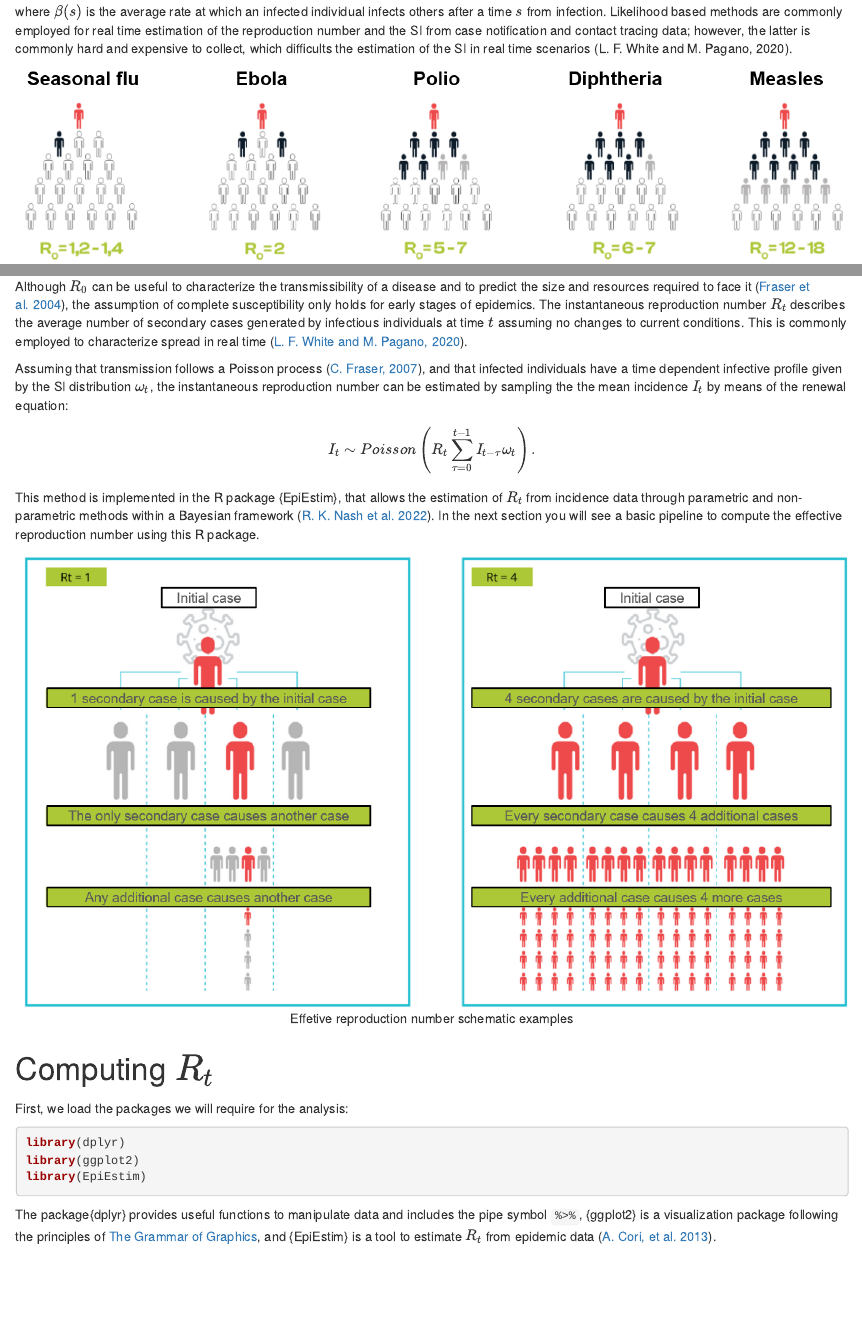
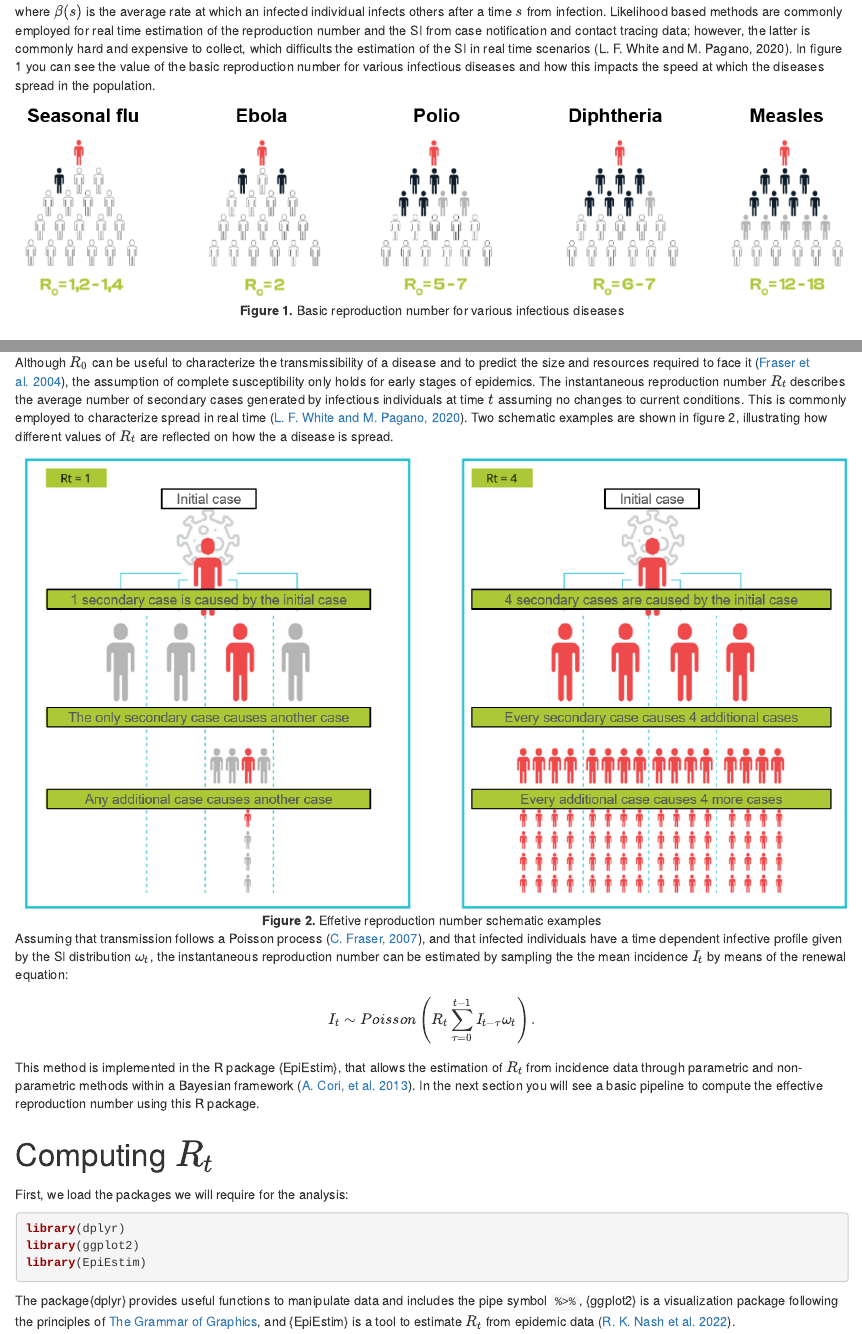
Before and after one commit to TRACE-LAC/pet-epi-notebooks, an R Markdown document (notebooks/Rt-EpiEstim.Rmd): the page in a window 1100 px wide, from 420 px down, and a second part further down, joined at a grey line. Rendered offline with R 4.5, knitr and Pandoc, with nearby package versions; some code elsewhere in the file could not run offline.

Commit message:
udpate Rt notebook

````diff
--- a/notebooks/Rt-EpiEstim.Rmd
+++ b/notebooks/Rt-EpiEstim.Rmd
@@ -19,18 +19,23 @@ The basic reproduction number $R_0$ represents the average number of secondary c
 $$
 R_0 = \int_0^\infty \beta(s)ds,
 $$
-where $\beta(s)$ is the average rate at which an infected individual infects others after a time $s$ from infection. Likelihood based methods are commonly employed for real time estimation of the reproduction number and the SI from case notification and contact tracing data; however, the latter is commonly hard and expensive to collect, which difficults the estimation of the SI in real time scenarios (L. F. White and M. Pagano, 2020).
+where $\beta(s)$ is the average rate at which an infected individual infects others after a time $s$ from infection. Likelihood based methods are commonly employed for real time estimation of the reproduction number and the SI from case notification and contact tracing data; however, the latter is commonly hard and expensive to collect, which difficults the estimation of the SI in real time scenarios (L. F. White and M. Pagano, 2020). In figure 1 you can see the value of the basic reproduction number for various infectious diseases and how this impacts the speed at which the diseases spread in the population.
 
 <center>
 
-![Basic reproduction number for various infectious diseases](images/R0_examples.png)
+![**Figure 1.** Basic reproduction number for various infectious diseases](images/R0_examples.png)
 
 </center>
 
 # Instantaneous Reproduction Number
 
-Although $R_0$ can be useful to characterize the transmissibility of a disease and to predict the size and resources required to face it ([Fraser et al. 2004](https://www.pnas.org/doi/epdf/10.1073/pnas.0307506101)), the assumption of complete susceptibility only holds for early stages of epidemics. The instantaneous reproduction number $R_t$ describes the average number of secondary cases generated by infectious individuals at time $t$ assuming no changes to current conditions. This is commonly employed to characterize spread in real time ([L. F. White and M. Pagano, 2020](https://academic.oup.com/aje/article/190/4/611/5919885)).
+Although $R_0$ can be useful to characterize the transmissibility of a disease and to predict the size and resources required to face it ([Fraser et al. 2004](https://www.pnas.org/doi/epdf/10.1073/pnas.0307506101)), the assumption of complete susceptibility only holds for early stages of epidemics. The instantaneous reproduction number $R_t$ describes the average number of secondary cases generated by infectious individuals at time $t$ assuming no changes to current conditions. This is commonly employed to characterize spread in real time ([L. F. White and M. Pagano, 2020](https://academic.oup.com/aje/article/190/4/611/5919885)). Two schematic examples are shown in figure 2, illustrating how different values of $R_t$ are reflected on how the a disease is spread.
 
+<center>
+
+![**Figure 2.** Effetive reproduction number schematic examples](images/Rt_examples.png)
+
+</center>
 
 Assuming that transmission follows a Poisson process ([C. Fraser, 2007](https://journals.plos.org/plosone/article?id=10.1371/journal.pone.0000758)), and that infected individuals have a time dependent infective profile given by the SI distribution $\omega_t$, the instantaneous reproduction number can be estimated by sampling the the mean incidence $I_t$ by means of the renewal equation:
 
@@ -38,30 +43,24 @@ $$
 I_t \sim Poisson\left(R_t \sum_{\tau=0}^{t-1} I_{t-\tau}\omega_t\right).
 $$
 
-This method is implemented in the R package {EpiEstim}, that allows the estimation of $R_t$ from incidence data through parametric and non-parametric methods within a Bayesian framework ([R. K. Nash et al. 2022](https://journals.plos.org/digitalhealth/article?id=10.1371/journal.pdig.0000052)). In the next section you will see a basic pipeline to compute the effective reproduction number using this R package.
-
-<center>
-
-![Effetive reproduction number schematic examples](images/Rt_examples.png)
-
-</center>
+This method is implemented in the R package {EpiEstim}, that allows the estimation of $R_t$ from incidence data through parametric and non-parametric methods within a Bayesian framework ([A. Cori, et al. 2013](https://academic.oup.com/aje/article-abstract/178/9/1505/89262)). In the next section you will see a basic pipeline to compute the effective reproduction number using this R package.
 
 # Computing $R_t$
 
 First, we load the packages we will require for the analysis:
 
-```{r, message=FALSE, warning=FALSE}
+```{r load libraries, message=FALSE, warning=FALSE}
 library(dplyr)
 library(ggplot2)
 library(EpiEstim)
 ```
 
-```{r, echo=FALSE}
+```{r set theme, echo=FALSE}
 theme_set(theme_bw(base_size = 14))
 ```
 
 
-The package{dplyr} provides useful functions to manipulate data and includes the pipe symbol `%>%`, {ggplot2} is a visualization package following the principles of [The Grammar of Graphics](https://citeseerx.ist.psu.edu/document?repid=rep1&type=pdf&doi=7f3e2207d2ef8fc0cee74069879c8adf35303a91), and {EpiEstim} is a tool to estimate $R_t$ from epidemic data ([A. Cori, et al. 2013](https://academic.oup.com/aje/article-abstract/178/9/1505/89262)).
+The package{dplyr} provides useful functions to manipulate data and includes the pipe symbol `%>%`, {ggplot2} is a visualization package following the principles of [The Grammar of Graphics](https://citeseerx.ist.psu.edu/document?repid=rep1&type=pdf&doi=7f3e2207d2ef8fc0cee74069879c8adf35303a91), and {EpiEstim} is a tool to estimate $R_t$ from epidemic data ([R. K. Nash et al. 2022](https://journals.plos.org/digitalhealth/article?id=10.1371/journal.pdig.0000052)).
 
 ## Read data
 
````
Also changed, not shown: notebooks/Rt-EpiEstim.html, notebooks/Rt-EpiEstim.Rmd (18 more changed lines).
